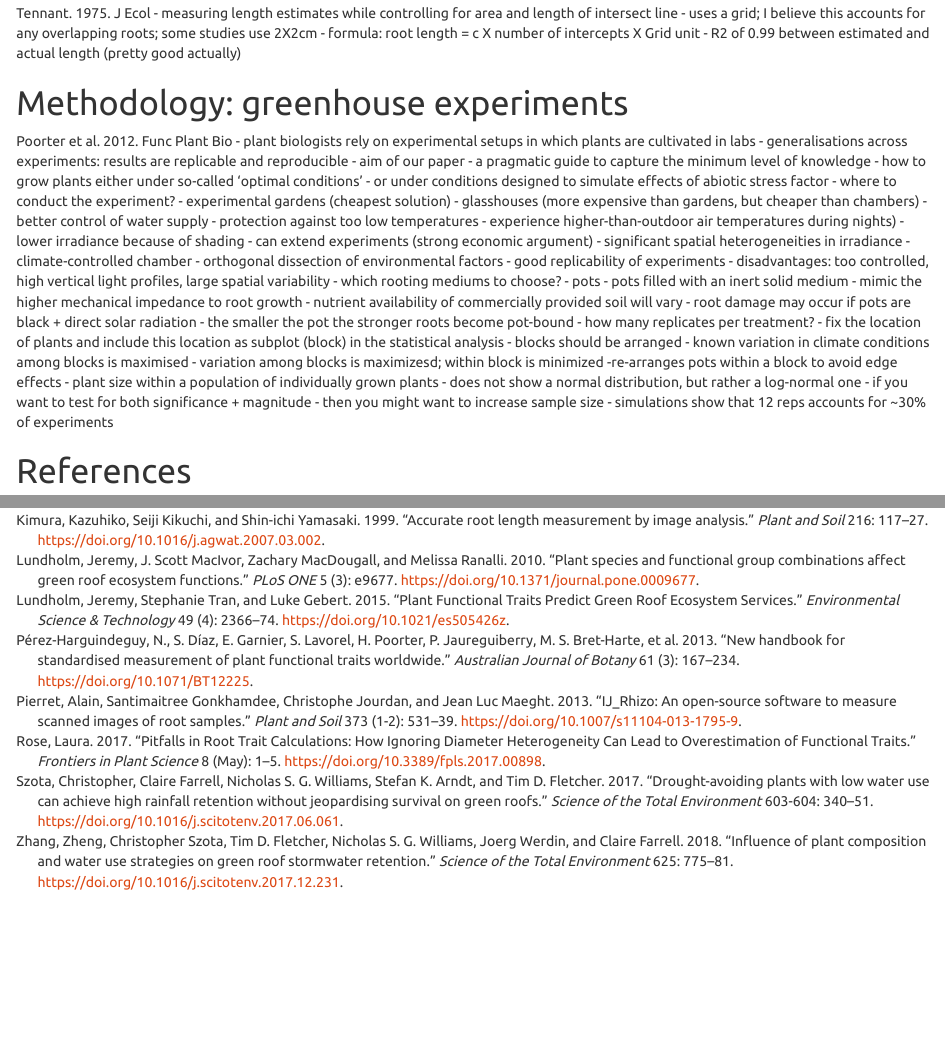
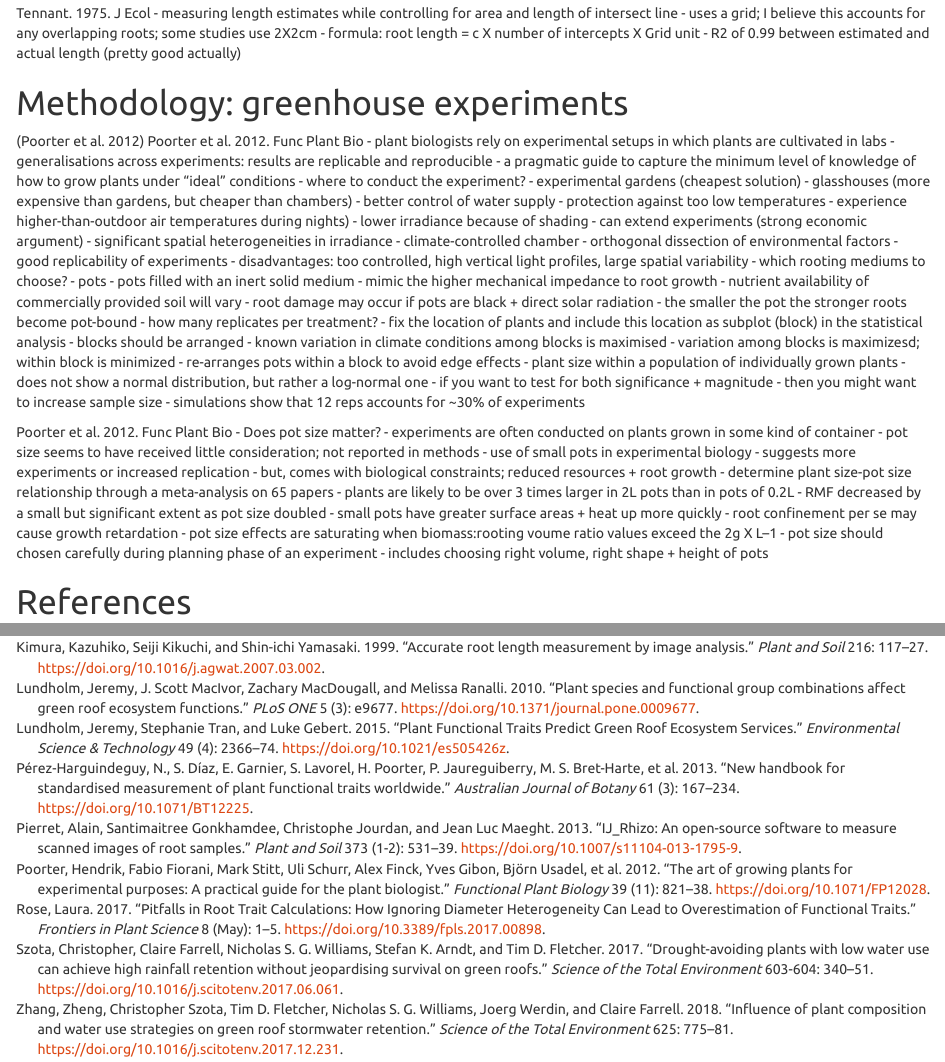
Before and after one commit to garlandxie/GreenRoof_Roots, an R Markdown document (annotated_bib/annotated_bib.Rmd): the page in a window 1100 px wide, from 3300 px down, and a second part further down, joined at a grey line. Rendered offline with R 4.5, knitr and Pandoc, with nearby package versions.

Commit message:
Added Poorter 2012 Func Plant Bio ref (pot size matters)

```diff
--- a/annotated_bib/annotated_bib.Rmd
+++ b/annotated_bib/annotated_bib.Rmd
@@ -264,12 +264,10 @@ Tennant. 1975. J Ecol
 
 # Methodology: greenhouse experiments
 
-Poorter et al. 2012. Func Plant Bio
+[@Poorter2012] Poorter et al. 2012. Func Plant Bio
 - plant biologists rely on experimental setups in which plants are cultivated in labs
 - generalisations across experiments: results are replicable and reproducible
-- aim of our paper - a pragmatic guide to capture the minimum level of knowledge
-  - how to grow plants either under so-called ‘optimal conditions’
-  - or under conditions designed to simulate effects of abiotic stress factor
+- a pragmatic guide to capture the minimum level of knowledge of how to grow plants under "ideal" conditions
 - where to conduct the experiment?
   - experimental gardens (cheapest solution)
   - glasshouses (more expensive than gardens, but cheaper than chambers)
@@ -295,11 +293,35 @@ Poorter et al. 2012. Func Plant Bio
   - blocks should be arranged
   - known variation in climate conditions among blocks is maximised
   - variation among blocks is maximizesd; within block is minimized
-  -re-arranges pots within a block to avoid edge effects
+  - re-arranges pots within a block to avoid edge effects
 - plant size within a population of individually grown plants
   - does not show a normal distribution, but rather a log-normal one
 - if you want to test for both significance + magnitude
   - then you might want to increase sample size
   - simulations show that 12 reps accounts for ~30% of experiments
 
+
+
+Poorter et al. 2012. Func Plant Bio - Does pot size matter?
+- experiments are often conducted on plants grown in some kind of container
+- pot size seems to have received little consideration; not reported in methods
+- use of small pots in experimental biology
+  - suggests more experiments or increased replication
+  - but, comes with biological constraints; reduced resources + root growth
+- determine plant size-pot size relationship through a meta-analysis on 65 papers
+- plants are likely to be over 3 times larger in 2L pots than in pots of 0.2L
+- RMF decreased by a small but significant extent as pot size doubled
+- small pots have greater surface areas + heat up more quickly
+- root confinement per se may cause growth retardation
+- pot size effects are saturating when biomass:rooting voume ratio values exceed the 2g X L–1
+- pot size should chosen carefully during planning phase of an experiment
+  - includes choosing right volume, right shape + height of pots
+
+
+
+
+
+
+
+
 # References
```
